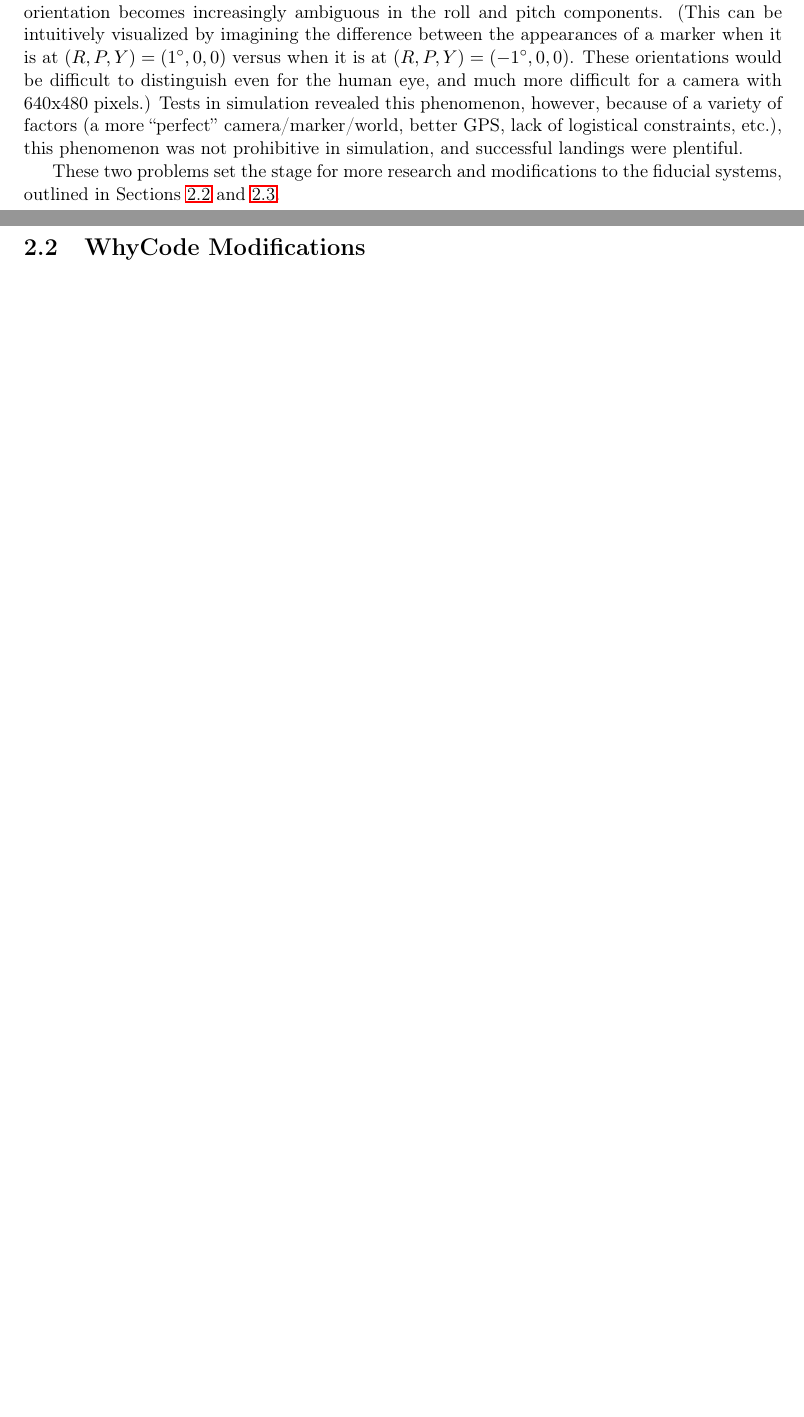
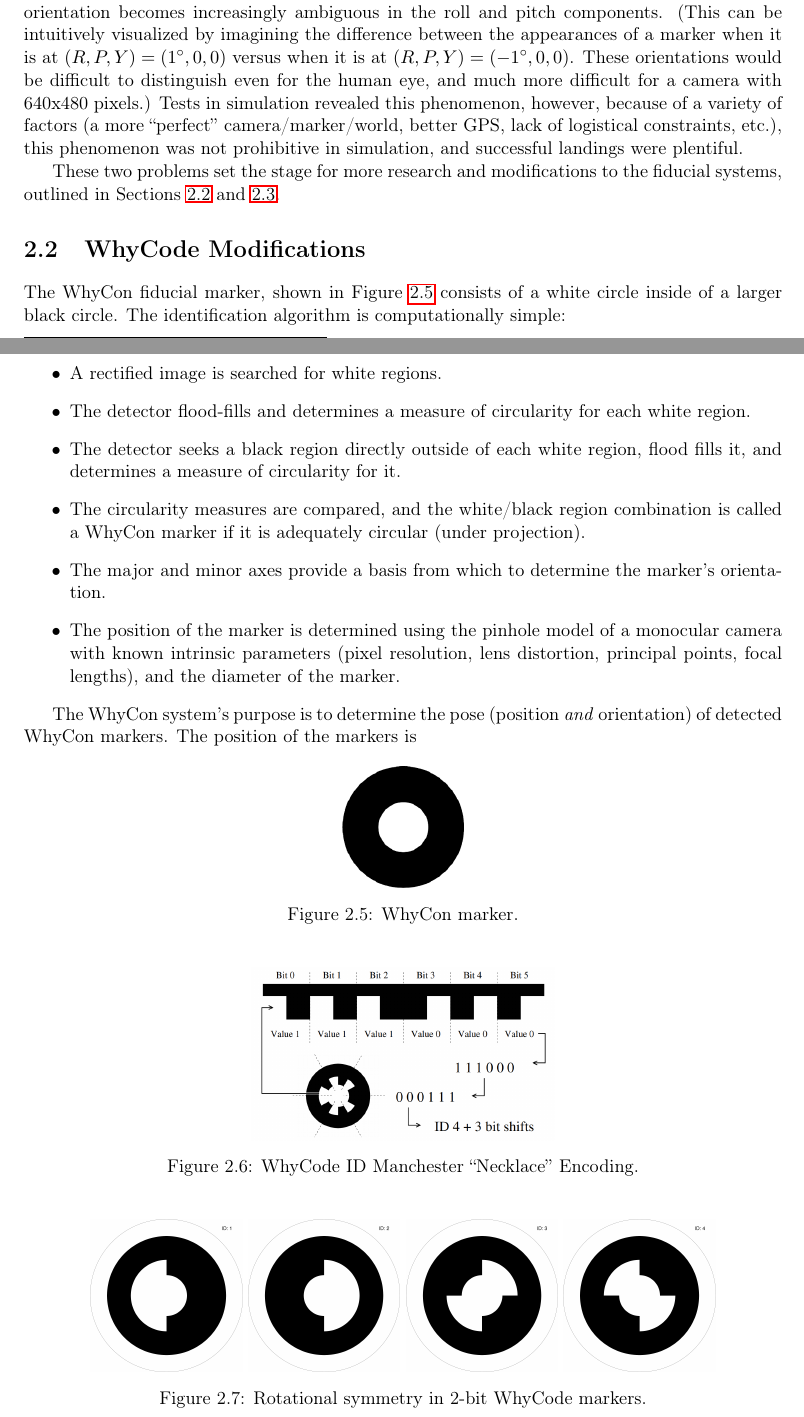
Before and after one commit to uzgit/phd_thesis_proposal, a LaTeX thesis (src/main.tex, which reads src/sections/whycode_modifications.tex): two parts of pages 13 and 15 of 17 before the commit and two parts of pages 13 and 15 of 18 after it, joined at a grey line, cut so that both start at the same text, the shorter picture padded with empty space. Compiled offline with pdfLaTeX.

Commit message:
Added WhyCon/WhyCode pictures and some info.

```diff
--- a/src/sections/whycode_modifications.tex
+++ b/src/sections/whycode_modifications.tex
@@ -1,2 +1,41 @@
 \section{WhyCode Modifications}
 \label{section:whycode_modifications}
+
+The WhyCon fiducial marker, shown in Figure \ref{fig:whycon} consists of a white circle inside of a larger black circle.
+The identification algorithm is computationally simple:
+\begin{itemize}
+    \item A rectified image is searched for white regions.
+    \item The detector flood-fills and determines a measure of circularity for each white region.
+    \item The detector seeks a black region directly outside of each white region, flood fills it, and determines a measure of circularity for it.
+    \item The circularity measures are compared, and the white/black region combination is called a WhyCon marker if it is adequately circular (under projection).
+    \item The major and minor axes provide a basis from which to determine the marker's orientation.
+    \item The position of the marker is determined using the pinhole model of a monocular camera with known intrinsic parameters
+            (pixel resolution, lens distortion, principal points, focal lengths), and the diameter of the marker.
+\end{itemize}
+
+The WhyCon system's purpose is to determine the pose (position \textit{and} orientation) of detected WhyCon markers.
+The position of the markers is
+
+\begin{figure}[h]
+    \centering
+    \includegraphics[width=0.16\textwidth]{images/whycon_example.png}
+    \caption{WhyCon marker.}
+    \label{fig:whycon}
+\end{figure}
+
+\begin{figure}[h]
+    \centering
+    \includegraphics[width=0.4\textwidth]{images/whycode_manchester_explanation.png}
+    \caption{WhyCode ID Manchester ``Necklace'' Encoding.}
+    \label{fig:whycode_id}
+\end{figure}
+
+\begin{figure}[h]
+    \centering
+    \includegraphics[width=0.2\textwidth]{images/00000001.png}
+    \includegraphics[width=0.2\textwidth]{images/00000002.png}
+    \includegraphics[width=0.2\textwidth]{images/00000003.png}
+    \includegraphics[width=0.2\textwidth]{images/00000004.png}
+    \caption{Rotational symmetry in 2-bit WhyCode markers.}
+    \label{fig:rotationally_symmetric_whycode_markers}
+\end{figure}
```
Also changed, not shown: src/images/00000001.png (added), src/images/00000002.png (added), src/images/00000003.png (added), src/images/00000004.png (added), src/images/whycode_manchester_explanation.png (added), src/images/whycon_example.png (added).
